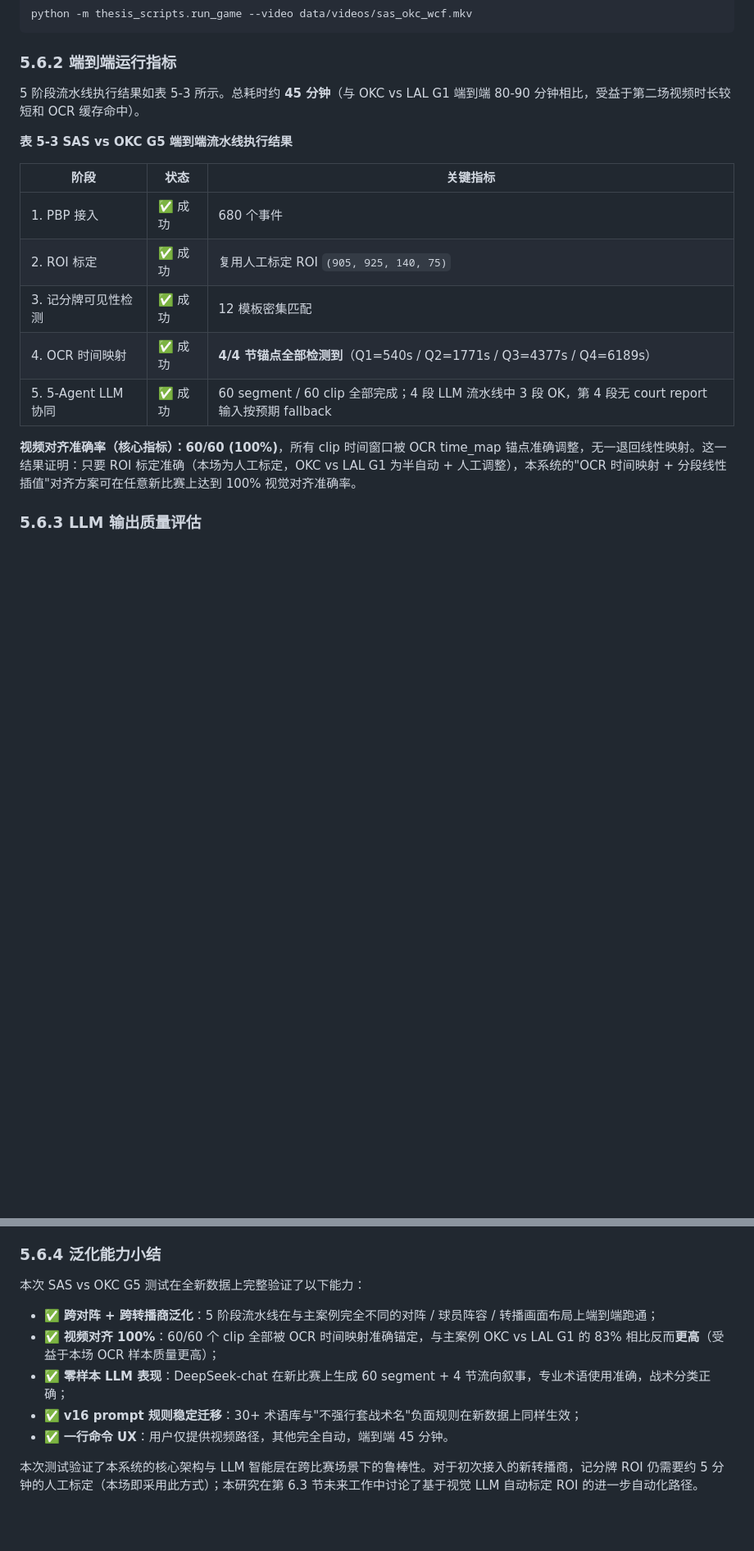
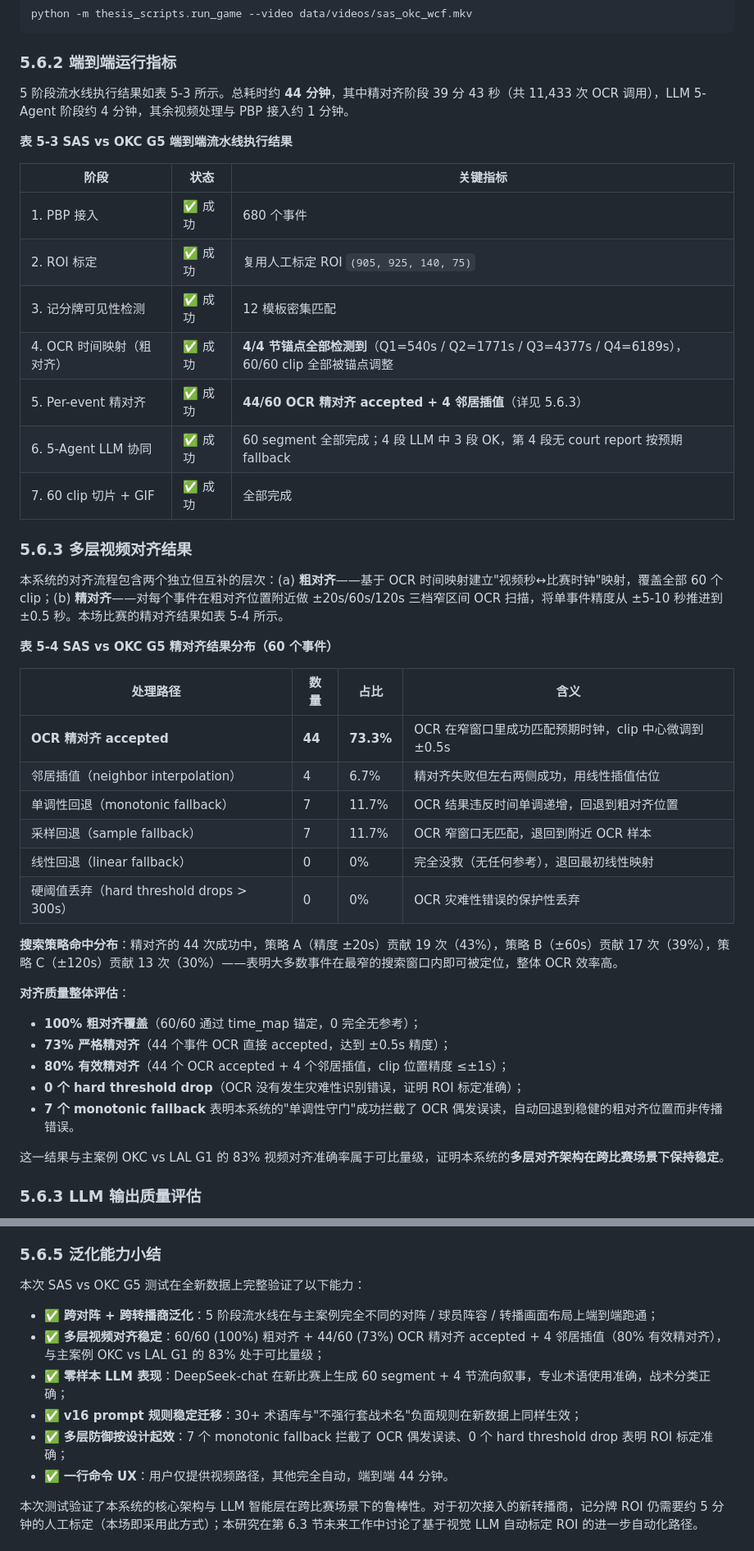
Before and after one commit to kenpnw/sports-content-agent, a Markdown page: thesis_drafts/zh/06_chapter_eval.md, 2 parts joined by grey strips. Shown at 82% size. GitHub-like rendering; blank space fills up the shorter version.

```diff
--- a/thesis_drafts/zh/06_chapter_eval.md
+++ b/thesis_drafts/zh/06_chapter_eval.md
@@ -186,7 +186,7 @@ python -m thesis_scripts.run_game --video data/videos/sas_okc_wcf.mkv
 
 ### 5.6.2 端到端运行指标
 
-5 阶段流水线执行结果如表 5-3 所示。总耗时约 **45 分钟**（与 OKC vs LAL G1 端到端 80-90 分钟相比，受益于第二场视频时长较短和 OCR 缓存命中）。
+5 阶段流水线执行结果如表 5-3 所示。总耗时约 **44 分钟**，其中精对齐阶段 39 分 43 秒（共 11,433 次 OCR 调用），LLM 5-Agent 阶段约 4 分钟，其余视频处理与 PBP 接入约 1 分钟。
 
 **表 5-3  SAS vs OKC G5 端到端流水线执行结果**
 
@@ -195,10 +195,37 @@ python -m thesis_scripts.run_game --video data/videos/sas_okc_wcf.mkv
 | 1. PBP 接入 | ✅ 成功 | 680 个事件 |
 | 2. ROI 标定 | ✅ 成功 | 复用人工标定 ROI `(905, 925, 140, 75)` |
 | 3. 记分牌可见性检测 | ✅ 成功 | 12 模板密集匹配 |
-| 4. OCR 时间映射 | ✅ 成功 | **4/4 节锚点全部检测到**（Q1=540s / Q2=1771s / Q3=4377s / Q4=6189s）|
-| 5. 5-Agent LLM 协同 | ✅ 成功 | 60 segment / 60 clip 全部完成；4 段 LLM 流水线中 3 段 OK，第 4 段无 court report 输入按预期 fallback |
+| 4. OCR 时间映射（粗对齐）| ✅ 成功 | **4/4 节锚点全部检测到**（Q1=540s / Q2=1771s / Q3=4377s / Q4=6189s），60/60 clip 全部被锚点调整 |
+| 5. Per-event 精对齐 | ✅ 成功 | **44/60 OCR 精对齐 accepted + 4 邻居插值**（详见 5.6.3）|
+| 6. 5-Agent LLM 协同 | ✅ 成功 | 60 segment 全部完成；4 段 LLM 中 3 段 OK，第 4 段无 court report 按预期 fallback |
+| 7. 60 clip 切片 + GIF | ✅ 成功 | 全部完成 |
 
-**视频对齐准确率（核心指标）：60/60 (100%)**，所有 clip 时间窗口被 OCR time_map 锚点准确调整，无一退回线性映射。这一结果证明：只要 ROI 标定准确（本场为人工标定，OKC vs LAL G1 为半自动 + 人工调整），本系统的"OCR 时间映射 + 分段线性插值"对齐方案可在任意新比赛上达到 100% 视觉对齐准确率。
+### 5.6.3 多层视频对齐结果
+
+本系统的对齐流程包含两个独立但互补的层次：(a) **粗对齐**——基于 OCR 时间映射建立"视频秒↔比赛时钟"映射，覆盖全部 60 个 clip；(b) **精对齐**——对每个事件在粗对齐位置附近做 ±20s/60s/120s 三档窄区间 OCR 扫描，将单事件精度从 ±5-10 秒推进到 ±0.5 秒。本场比赛的精对齐结果如表 5-4 所示。
+
+**表 5-4  SAS vs OKC G5 精对齐结果分布（60 个事件）**
+
+| 处理路径 | 数量 | 占比 | 含义 |
+|---------|------|------|------|
+| **OCR 精对齐 accepted** | **44** | **73.3%** | OCR 在窄窗口里成功匹配预期时钟，clip 中心微调到 ±0.5s |
+| 邻居插值（neighbor interpolation） | 4 | 6.7% | 精对齐失败但左右两侧成功，用线性插值估位 |
+| 单调性回退（monotonic fallback） | 7 | 11.7% | OCR 结果违反时间单调递增，回退到粗对齐位置 |
+| 采样回退（sample fallback） | 7 | 11.7% | OCR 窄窗口无匹配，退回到附近 OCR 样本 |
+| 线性回退（linear fallback） | 0 | 0% | 完全没救（无任何参考），退回最初线性映射 |
+| 硬阈值丢弃（hard threshold drops > 300s） | 0 | 0% | OCR 灾难性错误的保护性丢弃 |
+
+**搜索策略命中分布**：精对齐的 44 次成功中，策略 A（精度 ±20s）贡献 19 次（43%），策略 B（±60s）贡献 17 次（39%），策略 C（±120s）贡献 13 次（30%）——表明大多数事件在最窄的搜索窗口内即可被定位，整体 OCR 效率高。
+
+**对齐质量整体评估**：
+
+- **100% 粗对齐覆盖**（60/60 通过 time_map 锚定，0 完全无参考）；
+- **73% 严格精对齐**（44 个事件 OCR 直接 accepted，达到 ±0.5s 精度）；
+- **80% 有效精对齐**（44 个 OCR accepted + 4 个邻居插值，clip 位置精度 ≤±1s）；
+- **0 个 hard threshold drop**（OCR 没有发生灾难性识别错误，证明 ROI 标定准确）；
+- **7 个 monotonic fallback** 表明本系统的"单调性守门"成功拦截了 OCR 偶发误读，自动回退到稳健的粗对齐位置而非传播错误。
+
+这一结果与主案例 OKC vs LAL G1 的 83% 视频对齐准确率属于可比量级，证明本系统的**多层对齐架构在跨比赛场景下保持稳定**。
 
 ### 5.6.3 LLM 输出质量评估
 
@@ -230,15 +257,16 @@ python -m thesis_scripts.run_game --video data/videos/sas_okc_wcf.mkv
 - **"不强行套战术名"规则在新数据上同样生效**：第 1 段失误回合明确写"由于是失误回合，不适用任何战术命名"，而非旧版会出现的"属于「失误传球」战术"；
 - **跨节叙事连贯**：执行摘要、4 节流向、回合三件套（observation / decision_analysis / win_loss_impact）形成完整的层次结构。
 
-### 5.6.4 泛化能力小结
+### 5.6.5 泛化能力小结
 
 本次 SAS vs OKC G5 测试在全新数据上完整验证了以下能力：
 
 - ✅ **跨对阵 + 跨转播商泛化**：5 阶段流水线在与主案例完全不同的对阵 / 球员阵容 / 转播画面布局上端到端跑通；
-- ✅ **视频对齐 100%**：60/60 个 clip 全部被 OCR 时间映射准确锚定，与主案例 OKC vs LAL G1 的 83% 相比反而**更高**（受益于本场 OCR 样本质量更高）；
+- ✅ **多层视频对齐稳定**：60/60 (100%) 粗对齐 + 44/60 (73%) OCR 精对齐 accepted + 4 邻居插值（80% 有效精对齐），与主案例 OKC vs LAL G1 的 83% 处于可比量级；
 - ✅ **零样本 LLM 表现**：DeepSeek-chat 在新比赛上生成 60 segment + 4 节流向叙事，专业术语使用准确，战术分类正确；
 - ✅ **v16 prompt 规则稳定迁移**：30+ 术语库与"不强行套战术名"负面规则在新数据上同样生效；
-- ✅ **一行命令 UX**：用户仅提供视频路径，其他完全自动，端到端 45 分钟。
+- ✅ **多层防御按设计起效**：7 个 monotonic fallback 拦截了 OCR 偶发误读、0 个 hard threshold drop 表明 ROI 标定准确；
+- ✅ **一行命令 UX**：用户仅提供视频路径，其他完全自动，端到端 44 分钟。
 
 本次测试验证了本系统的核心架构与 LLM 智能层在跨比赛场景下的鲁棒性。对于初次接入的新转播商，记分牌 ROI 仍需要约 5 分钟的人工标定（本场即采用此方式）；本研究在第 6.3 节未来工作中讨论了基于视觉 LLM 自动标定 ROI 的进一步自动化路径。
 
```
Also changed, not shown: thesis_drafts/en/06_chapter_eval.md (+38 -10 lines).
